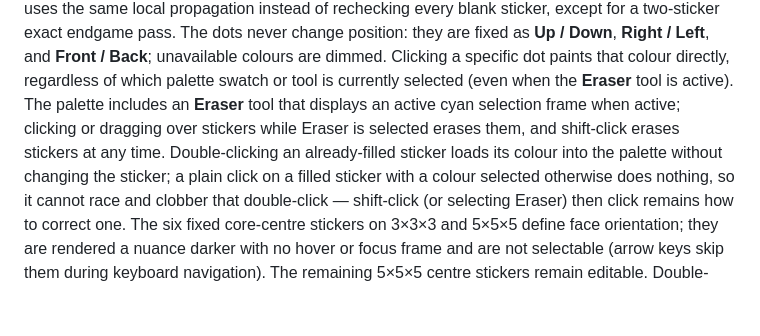
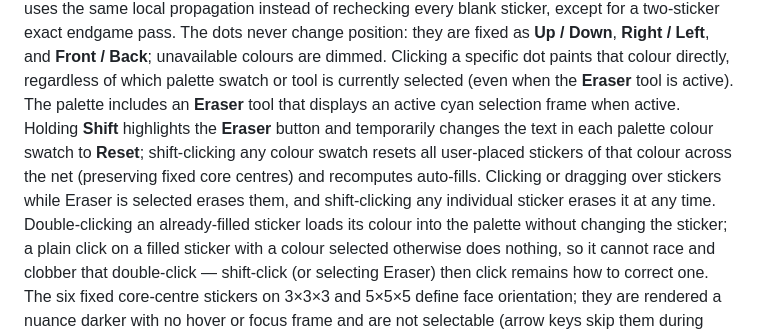
Before and after one commit to wstein/cubelab, a Markdown page: docs/workspace.md, the part around the change. GitHub-like rendering; blank space fills up the shorter version.

Commit message:
docs(manual-state): document shift highlight on eraser and color reset

```diff
--- a/docs/workspace.md
+++ b/docs/workspace.md
@@ -119,8 +119,10 @@ instead of rechecking every blank sticker, except for a two-sticker exact endgam
 **Up / Down**, **Right / Left**, and **Front / Back**; unavailable colours are dimmed. Clicking a specific dot
 paints that colour directly, regardless of which palette swatch or tool is currently selected (even when the
 **Eraser** tool is active). The palette includes an **Eraser** tool that displays an active cyan selection frame when
-active; clicking or dragging over stickers while Eraser is selected erases them, and shift-click erases
-stickers at any time. Double-clicking an already-filled sticker loads its colour into the palette without
+active. Holding **Shift** highlights the **Eraser** button and temporarily changes the text in each palette colour swatch
+to **Reset**; shift-clicking any colour swatch resets all user-placed stickers of that colour across the net (preserving
+fixed core centres) and recomputes auto-fills. Clicking or dragging over stickers while Eraser is selected erases them,
+and shift-clicking any individual sticker erases it at any time. Double-clicking an already-filled sticker loads its colour into the palette without
 changing the sticker; a plain click on a filled sticker with a colour selected otherwise does nothing, so it
 cannot race and clobber that double-click — shift-click (or selecting Eraser) then click remains how to
 correct one. The six fixed core-centre stickers on 3×3×3 and 5×5×5 define face
```
